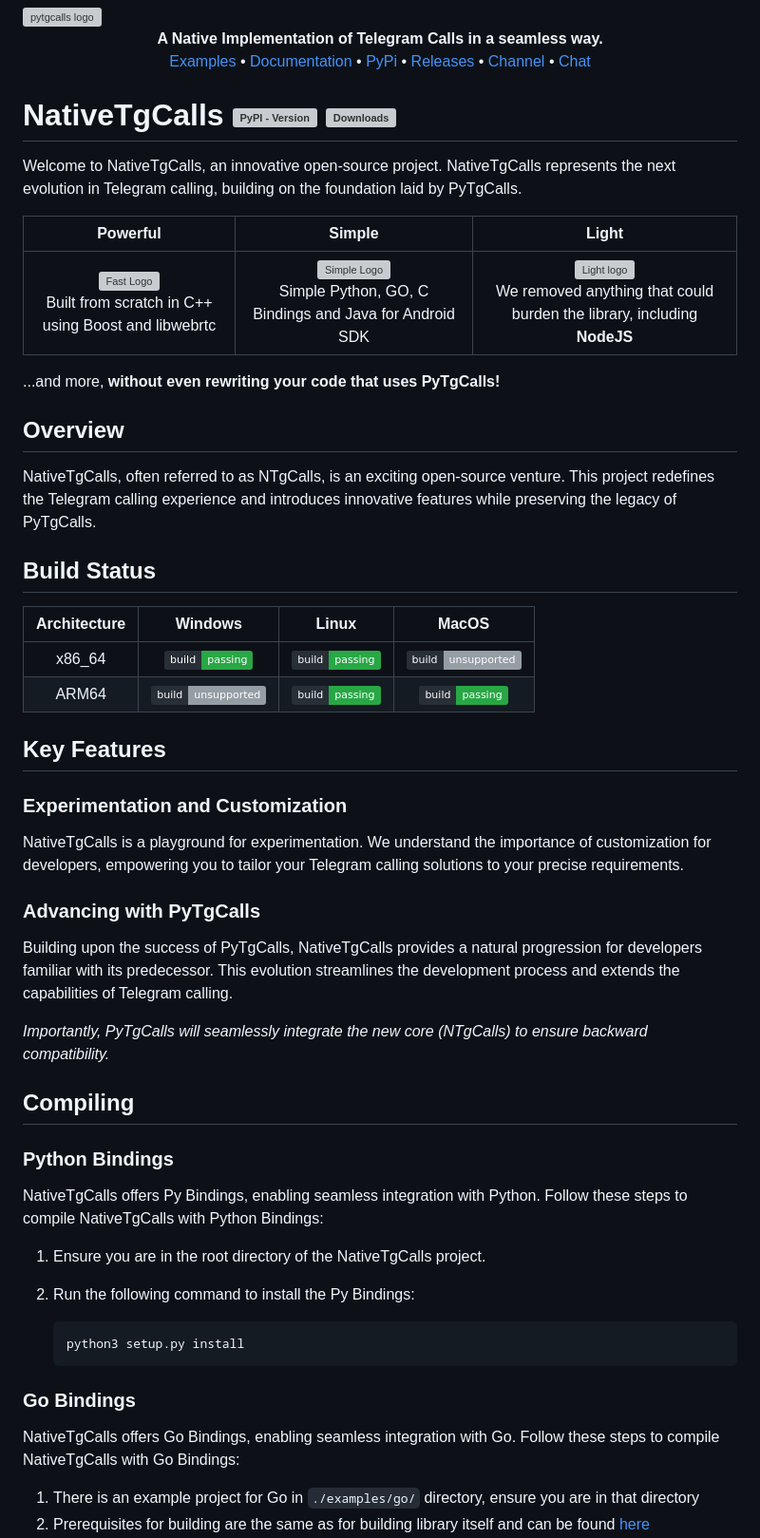
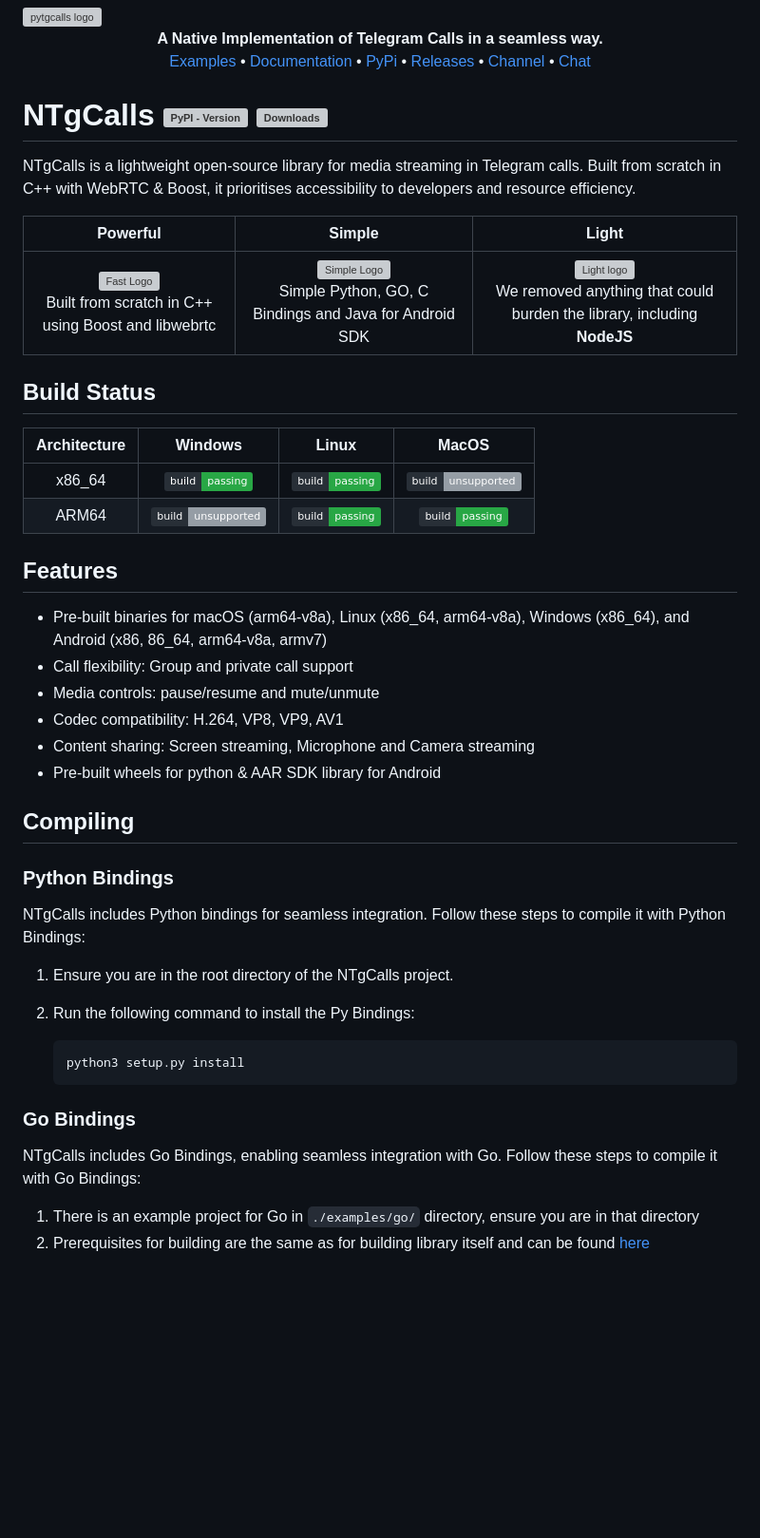
Before and after one commit to pytgcalls/ntgcalls, a Markdown page: README.md, the part around one of its changes. Shown at 95% size. GitHub-like rendering; badges without logos; blank space fills up the shorter version; grey boxes are pictures that could not be loaded.

````diff
--- a/README.md
+++ b/README.md
@@ -27,19 +27,12 @@
     </a>
 </p>
 
-# NativeTgCalls [![PyPI - Version](https://img.shields.io/pypi/v/ntgcalls?logo=python&logoColor=%23959DA5&label=pypi&labelColor=%23282f37)](https://pypi.org/project/ntgcalls/) [![Downloads](https://img.shields.io/pepy/dt/ntgcalls?logoColor=%23959DA5&labelColor=%23282f37&color=%2328A745)](https://pepy.tech/project/ntgcalls)
-
-Welcome to NativeTgCalls, an innovative open-source project. NativeTgCalls represents the next evolution in Telegram calling, building on the foundation laid by PyTgCalls.
+# NTgCalls [![PyPI - Version](https://img.shields.io/pypi/v/ntgcalls?logo=python&logoColor=%23959DA5&label=pypi&labelColor=%23282f37)](https://pypi.org/project/ntgcalls/) [![Downloads](https://img.shields.io/pepy/dt/ntgcalls?logoColor=%23959DA5&labelColor=%23282f37&color=%2328A745)](https://pepy.tech/project/ntgcalls)
+NTgCalls is a lightweight open-source library for media streaming in Telegram calls. Built from scratch in C++ with WebRTC & Boost, it prioritises accessibility to developers and resource efficiency.
 
 |                                                                                     Powerful                                                                                      |                                                                                            Simple                                                                                            |                                                                                                   Light                                                                                                    |
 |:---------------------------------------------------------------------------------------------------------------------------------------------------------------------------------:|:--------------------------------------------------------------------------------------------------------------------------------------------------------------------------------------------:|:----------------------------------------------------------------------------------------------------------------------------------------------------------------------------------------------------------:|
 | <img src="https://raw.githubusercontent.com/pytgcalls/ntgcalls/master/.github/images/fast.gif" width=150 alt="Fast Logo"/><br>Built from scratch in C++ using Boost and libwebrtc | <img src="https://raw.githubusercontent.com/pytgcalls/ntgcalls/master/.github/images/simple.gif" width=150 alt="Simple Logo"/><br>Simple Python, GO, C Bindings and Java for Android SDK<br> | <img src="https://raw.githubusercontent.com/pytgcalls/ntgcalls/master/.github/images/light.gif" width=150 alt="Light logo"/><br>We removed anything that could burden the library, including <b>NodeJS</b> |
-
-...and more, **without even rewriting your code that uses PyTgCalls!**
-
-## Overview
-NativeTgCalls, often referred to as NTgCalls, is an exciting open-source venture. This project redefines the
-Telegram calling experience and introduces innovative features while preserving the legacy of PyTgCalls.
 
 ## Build Status
 | Architecture |                                                                   Windows                                                                   |                                                                Linux                                                                |                                                                  MacOS                                                                  |
@@ -47,30 +40,26 @@ Telegram calling experience and introduces innovative features while preserving
 |    x86_64    |   ![BUILD](https://img.shields.io/badge/build-passing-dark_green?logo=windows11&logoColor=%23959DA5&labelColor=%23282f37&color=%2328A745)   | ![BUILD](https://img.shields.io/badge/build-passing-dark_green?logo=linux&logoColor=%23959DA5&labelColor=%23282f37&color=%2328A745) | ![BUILD](https://img.shields.io/badge/build-unsupported-dark_green?logo=apple&logoColor=%23959DA5&labelColor=%23282f37&color=%23959DA5) |
 |    ARM64     | ![BUILD](https://img.shields.io/badge/build-unsupported-dark_green?logo=windows11&logoColor=%23959DA5&labelColor=%23282f37&color=%23959DA5) | ![BUILD](https://img.shields.io/badge/build-passing-dark_green?logo=linux&logoColor=%23959DA5&labelColor=%23282f37&color=%2328A745) |   ![BUILD](https://img.shields.io/badge/build-passing-dark_green?logo=apple&logoColor=%23959DA5&labelColor=%23282f37&color=%2328A745)   |
 
-## Key Features
-
-### Experimentation and Customization
-NativeTgCalls is a playground for experimentation. We understand the importance of customization for developers,
-empowering you to tailor your Telegram calling solutions to your precise requirements.
-
-### Advancing with PyTgCalls
-Building upon the success of PyTgCalls, NativeTgCalls provides a natural progression for developers familiar with its predecessor.
-This evolution streamlines the development process and extends the capabilities of Telegram calling.
-
-<i>Importantly, PyTgCalls will seamlessly integrate the new core (NTgCalls) to ensure backward compatibility.</i>
+## Features
+- Pre-built binaries for macOS (arm64-v8a), Linux (x86_64, arm64-v8a), Windows (x86_64), and Android (x86, 86_64, arm64-v8a, armv7)
+- Call flexibility: Group and private call support
+- Media controls: pause/resume and mute/unmute
+- Codec compatibility: H.264, VP8, VP9, AV1
+- Content sharing: Screen streaming, Microphone and Camera streaming
+- Pre-built wheels for python & AAR SDK library for Android
 
 ## Compiling
 
 ### Python Bindings
-NativeTgCalls offers Py Bindings, enabling seamless integration with Python. Follow these steps to compile NativeTgCalls with Python Bindings:
-1. Ensure you are in the root directory of the NativeTgCalls project.
+NTgCalls includes Python bindings for seamless integration. Follow these steps to compile it with Python Bindings:
+1. Ensure you are in the root directory of the NTgCalls project.
 2. Run the following command to install the Py Bindings:
 
    ```shell
    python3 setup.py install
    ```
 ### Go Bindings
-NativeTgCalls offers Go Bindings, enabling seamless integration with Go. Follow these steps to compile NativeTgCalls with Go Bindings:
+NTgCalls includes Go Bindings, enabling seamless integration with Go. Follow these steps to compile it with Go Bindings:
 1. There is an example project for Go in `./examples/go/` directory, ensure you are in that directory
 2. Prerequisites for building are the same as for building library itself and can be found [here](https://pytgcalls.github.io/NTgCalls/Build%20Guide#Installing=Prerequisites)
 3. Download **shared** release of the library from https://github.com/pytgcalls/ntgcalls/releases
````
Also changed, not shown: other parts of README.md (+3 -3 lines).
